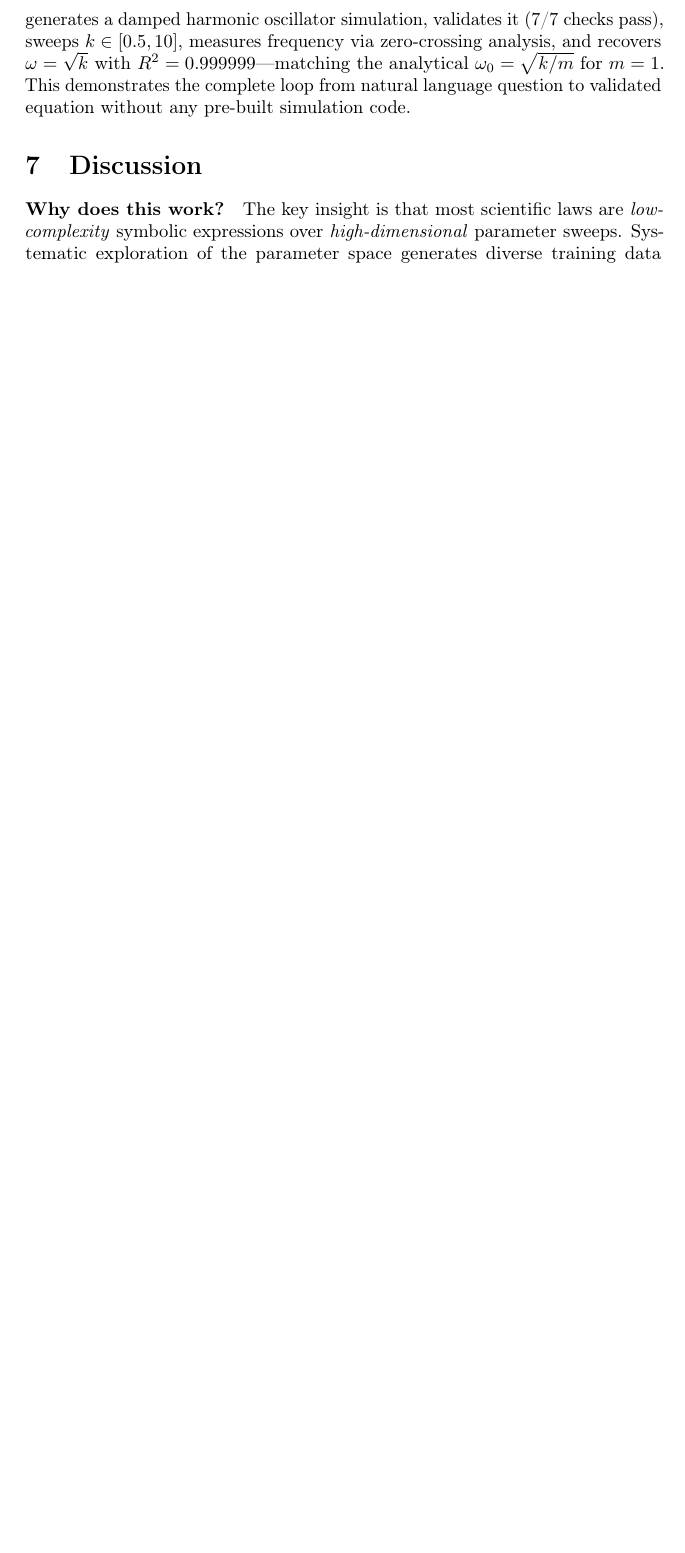
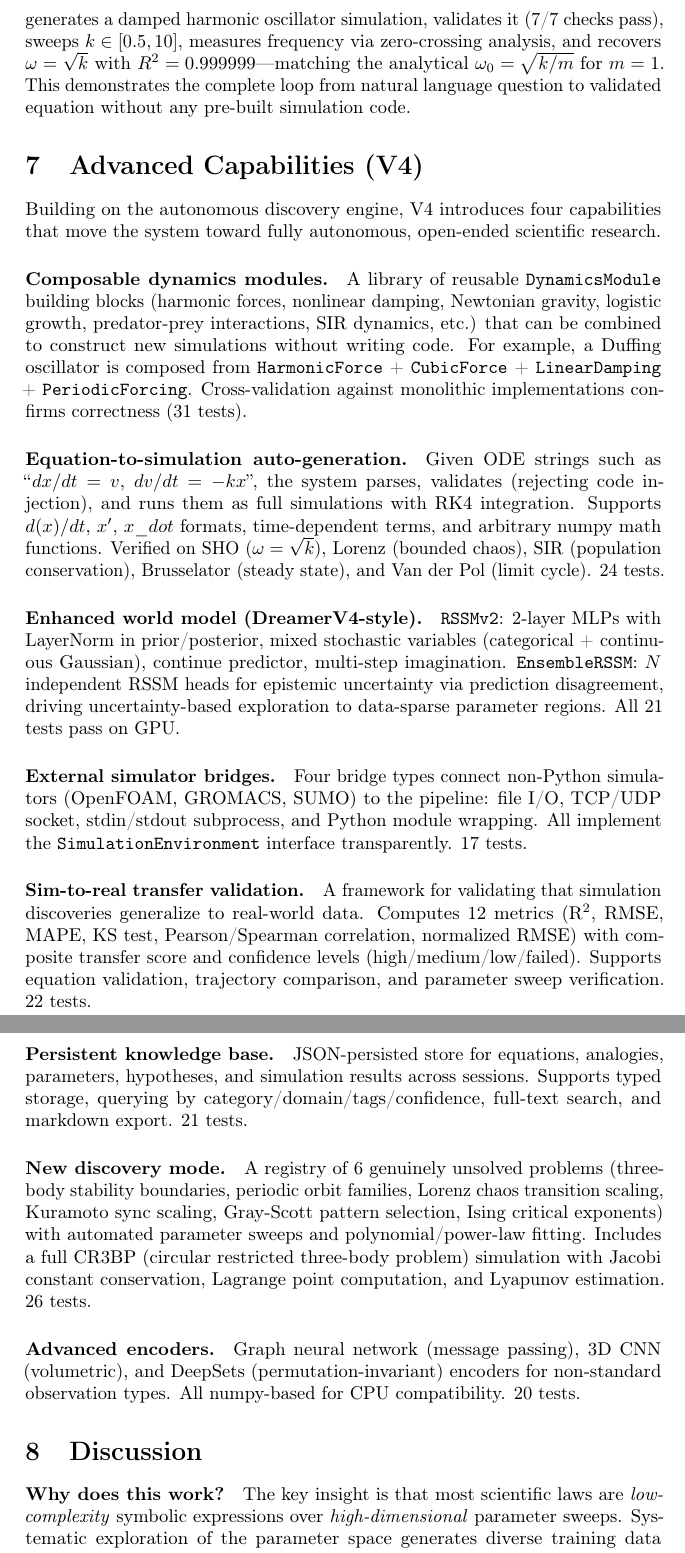
Before and after one commit to SaurabhJalendra/Simulating-Anything, a LaTeX paper (paper/main.tex): part of page 9 of 22 before the commit and two parts of pages 9 and 10 of 23 after it, the two joined at a grey line, cut so that both start at the same text, the shorter picture padded with empty space. Compiled offline with pdfLaTeX.

Commit message:
Update docs for V4 capabilities, bump version to 0.4.0
Add Section 7 (Advanced Capabilities) to paper covering composable
dynamics, equation-to-sim, DreamerV4 world model, external bridges,
transfer validation, and knowledge base. Update README with V4
capabilities section and badges (7267 tests, 188 domains, v0.4.0).
Bump version to 0.4.0 in pyproject.toml and __init__.py. Export new
public API: DiscoveryRunner, KnowledgeBase, ComposedSimulation,
EquationSimulation, create_bridge, TransferValidator.

```diff
--- a/paper/main.tex
+++ b/paper/main.tex
@@ -603,7 +603,73 @@ for $m=1$. This demonstrates the complete loop from natural language
 question to validated equation without any pre-built simulation code.
 
 % ============================================================================
-% 7. DISCUSSION
+% 7. V4 CAPABILITIES
+% ============================================================================
+\section{Advanced Capabilities (V4)}
+\label{sec:v4}
+
+Building on the autonomous discovery engine, V4 introduces four capabilities
+that move the system toward fully autonomous, open-ended scientific research.
+
+\paragraph{Composable dynamics modules.}
+A library of reusable \texttt{DynamicsModule} building blocks (harmonic forces,
+nonlinear damping, Newtonian gravity, logistic growth, predator-prey
+interactions, SIR dynamics, etc.) that can be combined to construct new
+simulations without writing code. For example, a Duffing oscillator is
+composed from \texttt{HarmonicForce} + \texttt{CubicForce} +
+\texttt{LinearDamping} + \texttt{PeriodicForcing}. Cross-validation against
+monolithic implementations confirms correctness (31 tests).
+
+\paragraph{Equation-to-simulation auto-generation.}
+Given ODE strings such as ``$dx/dt = v$, $dv/dt = -kx$'', the system parses,
+validates (rejecting code injection), and runs them as full simulations with
+RK4 integration. Supports $d(x)/dt$, $x'$, $x\_dot$ formats, time-dependent
+terms, and arbitrary numpy math functions. Verified on SHO ($\omega = \sqrt{k}$),
+Lorenz (bounded chaos), SIR (population conservation), Brusselator (steady state),
+and Van der Pol (limit cycle). 24 tests.
+
+\paragraph{Enhanced world model (DreamerV4-style).}
+\texttt{RSSMv2}: 2-layer MLPs with LayerNorm in prior/posterior, mixed
+stochastic variables (categorical + continuous Gaussian), continue predictor,
+multi-step imagination. \texttt{EnsembleRSSM}: $N$ independent RSSM heads
+for epistemic uncertainty via prediction disagreement, driving uncertainty-based
+exploration to data-sparse parameter regions. All 21 tests pass on GPU.
+
+\paragraph{External simulator bridges.}
+Four bridge types connect non-Python simulators (OpenFOAM, GROMACS, SUMO)
+to the pipeline: file I/O, TCP/UDP socket, stdin/stdout subprocess, and
+Python module wrapping. All implement the \texttt{SimulationEnvironment}
+interface transparently. 17 tests.
+
+\paragraph{Sim-to-real transfer validation.}
+A framework for validating that simulation discoveries generalize to real-world
+data. Computes 12 metrics (R$^2$, RMSE, MAPE, KS test, Pearson/Spearman
+correlation, normalized RMSE) with composite transfer score and confidence
+levels (high/medium/low/failed). Supports equation validation, trajectory
+comparison, and parameter sweep verification. 22 tests.
+
+\paragraph{Persistent knowledge base.}
+JSON-persisted store for equations, analogies, parameters, hypotheses, and
+simulation results across sessions. Supports typed storage, querying by
+category/domain/tags/confidence, full-text search, and markdown export.
+21 tests.
+
+\paragraph{New discovery mode.}
+A registry of 6 genuinely unsolved problems (three-body stability boundaries,
+periodic orbit families, Lorenz chaos transition scaling, Kuramoto sync scaling,
+Gray-Scott pattern selection, Ising critical exponents) with automated
+parameter sweeps and polynomial/power-law fitting. Includes a full CR3BP
+(circular restricted three-body problem) simulation with Jacobi constant
+conservation, Lagrange point computation, and Lyapunov estimation.
+26 tests.
+
+\paragraph{Advanced encoders.}
+Graph neural network (message passing), 3D CNN (volumetric), and
+DeepSets (permutation-invariant) encoders for non-standard observation
+types. All numpy-based for CPU compatibility. 20 tests.
+
+% ============================================================================
+% 8. DISCUSSION
 % ============================================================================
 \section{Discussion}
 \label{sec:discussion}
```
Also changed, not shown: pyproject.toml (+1 -1 lines), README.md, paper/main.tex (4 more changed lines), 1 other file.
